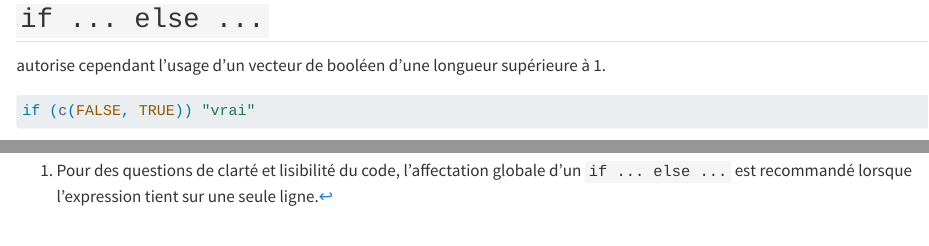
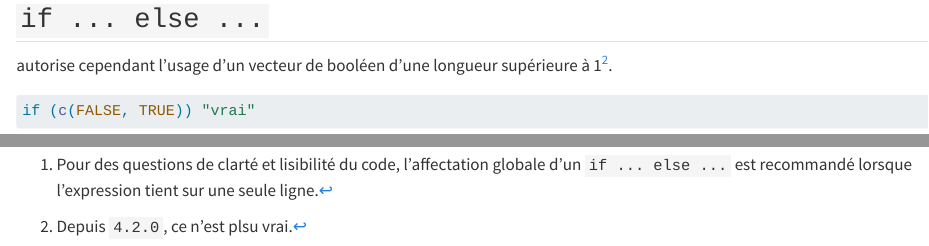
Before and after one commit to mcanouil/radvanced, a Quarto document (contents/content-11.qmd): the page in a window 1100 px wide, from 1940 px down, and a second part further down, joined at a grey line. Rendered offline with R 4.5, knitr and Pandoc in place of Quarto, with nearby package versions; some code elsewhere in the file could not run offline.

Commit message:
fix: note for R 4.2

````diff
--- a/contents/content-11.qmd
+++ b/contents/content-11.qmd
@@ -95,7 +95,7 @@ if (1:5) "vrai"
 
 ## `if ... else ...`
 
-<i class="fab fa-r-project"></i> autorise cependant l'usage d'un vecteur de booléen d'une longueur supérieure à 1.
+<i class="fab fa-r-project"></i> autorise cependant l'usage d'un vecteur de booléen d'une longueur supérieure à 1^[Depuis <i class="fab fa-r-project"></i> `4.2.0`, ce n'est plsu vrai.].
 
 ```{r}
 if (c(FALSE, TRUE)) "vrai"
````
